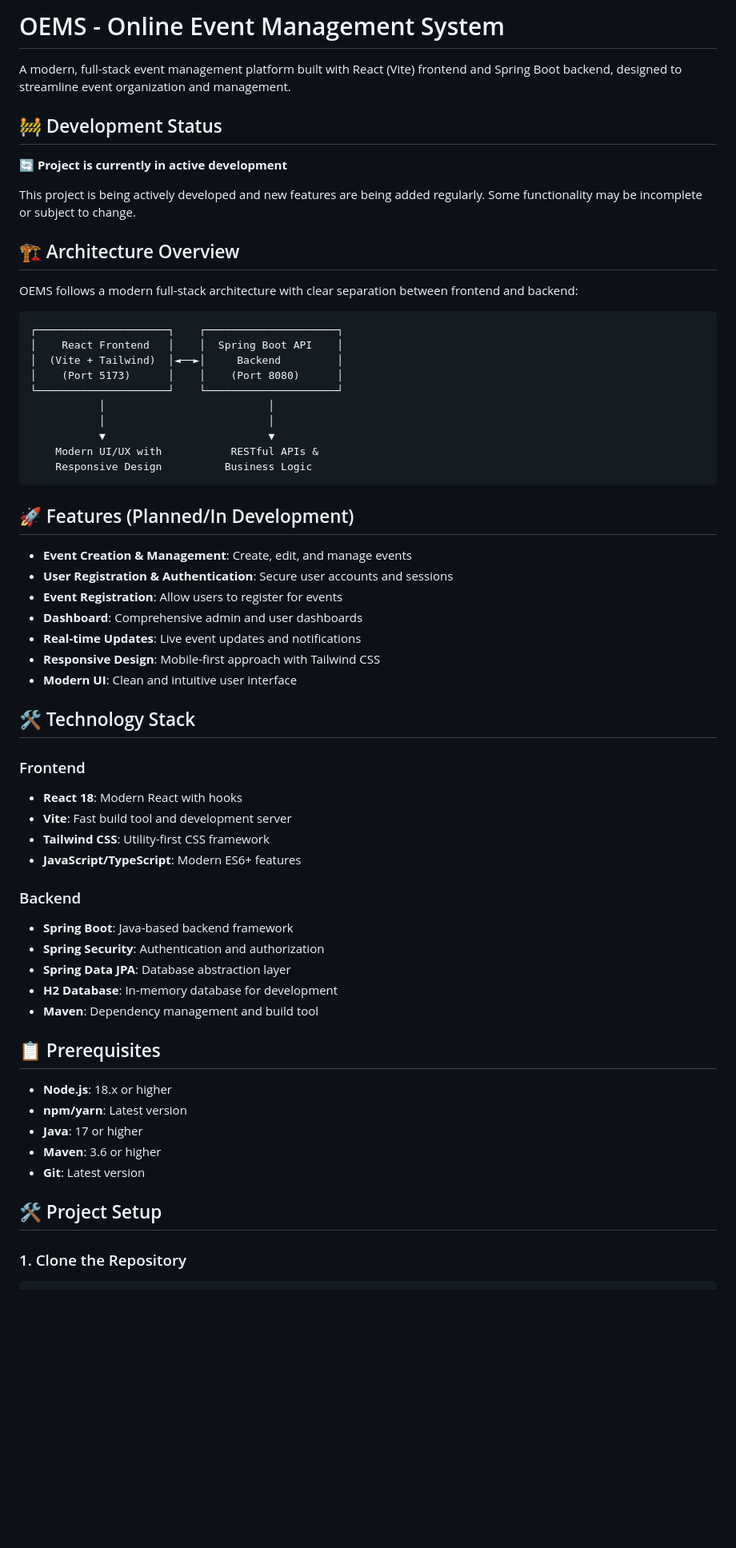
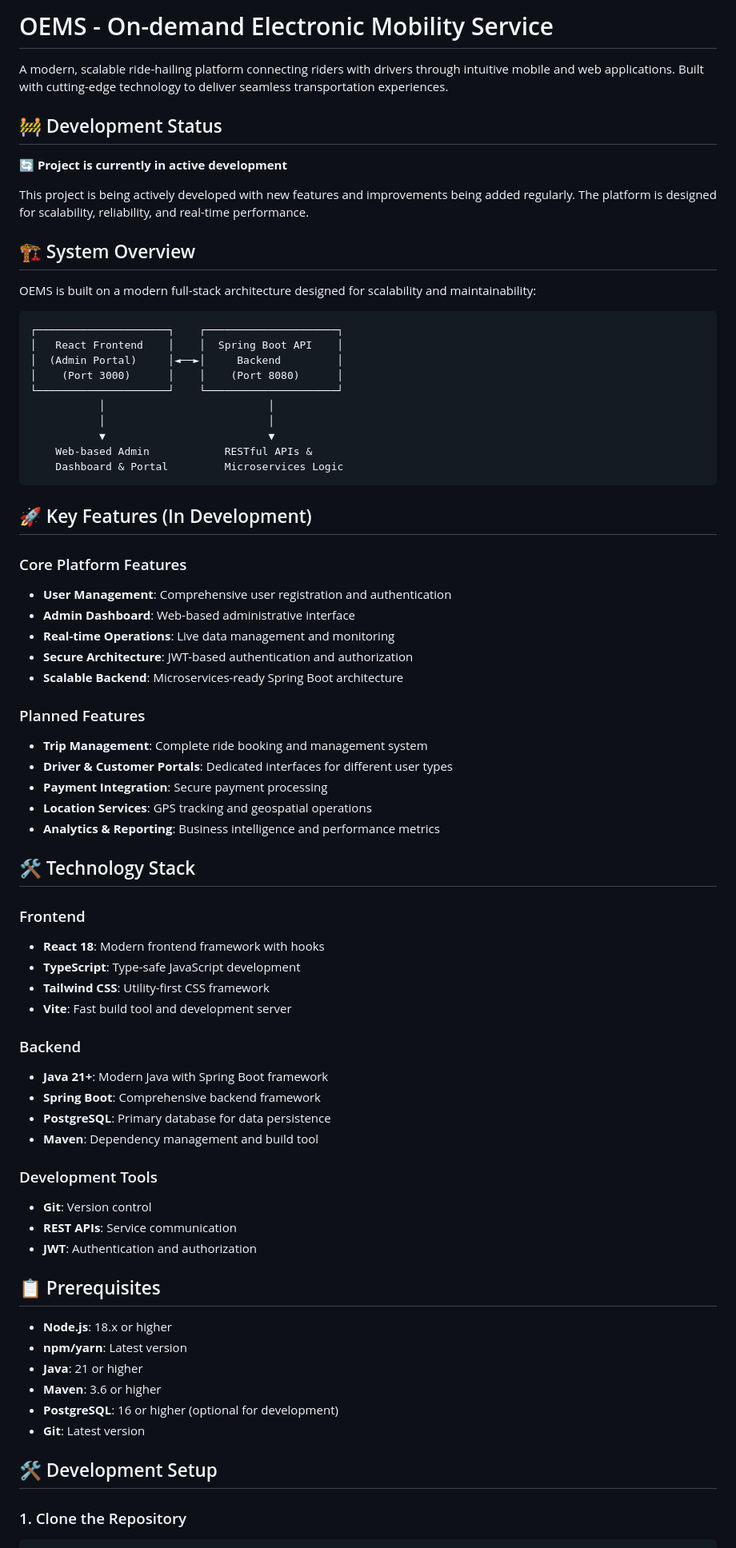
Before and after one commit to SoulfulSpy/OEMS, a Markdown page: README.md, the part around the change printed below. Shown: that part at 80% size. Rendered like a GitHub page; blank space fills up the shorter version.

````diff
--- a/README.md
+++ b/README.md
@@ -1,66 +1,80 @@
-# OEMS - Online Event Management System
+# OEMS - On-demand Electronic Mobility Service
 
-A modern, full-stack event management platform built with React (Vite) frontend and Spring Boot backend, designed to streamline event organization and management.
+A modern, scalable ride-hailing platform connecting riders with drivers through intuitive mobile and web applications. Built with cutting-edge technology to deliver seamless transportation experiences.
 
 ## 🚧 Development Status
 
 **🔄 Project is currently in active development**
 
-This project is being actively developed and new features are being added regularly. Some functionality may be incomplete or subject to change.
+This project is being actively developed with new features and improvements being added regularly. The platform is designed for scalability, reliability, and real-time performance.
 
-## 🏗️ Architecture Overview
+## 🏗️ System Overview
 
-OEMS follows a modern full-stack architecture with clear separation between frontend and backend:
+OEMS is built on a modern full-stack architecture designed for scalability and maintainability:
 
 ```
 ┌─────────────────────┐    ┌─────────────────────┐
-│    React Frontend   │    │  Spring Boot API    │
-│  (Vite + Tailwind)  │◄──►│     Backend         │
-│    (Port 5173)      │    │    (Port 8080)      │
+│   React Frontend    │    │  Spring Boot API    │
+│  (Admin Portal)     │◄──►│     Backend         │
+│    (Port 3000)      │    │    (Port 8080)      │
 └─────────────────────┘    └─────────────────────┘
            │                          │
            │                          │
            ▼                          ▼
-    Modern UI/UX with           RESTful APIs &
-    Responsive Design          Business Logic
+    Web-based Admin            RESTful APIs &
+    Dashboard & Portal         Microservices Logic
 ```
 
-## 🚀 Features (Planned/In Development)
+## 🚀 Key Features (In Development)
 
-- **Event Creation & Management**: Create, edit, and manage events
-- **User Registration & Authentication**: Secure user accounts and sessions
-- **Event Registration**: Allow users to register for events
-- **Dashboard**: Comprehensive admin and user dashboards
-- **Real-time Updates**: Live event updates and notifications
-- **Responsive Design**: Mobile-first approach with Tailwind CSS
-- **Modern UI**: Clean and intuitive user interface
+### Core Platform Features
+
+- **User Management**: Comprehensive user registration and authentication
+- **Admin Dashboard**: Web-based administrative interface
+- **Real-time Operations**: Live data management and monitoring
+- **Secure Architecture**: JWT-based authentication and authorization
+- **Scalable Backend**: Microservices-ready Spring Boot architecture
+
+### Planned Features
+
+- **Trip Management**: Complete ride booking and management system
+- **Driver & Customer Portals**: Dedicated interfaces for different user types
+- **Payment Integration**: Secure payment processing
+- **Location Services**: GPS tracking and geospatial operations
+- **Analytics & Reporting**: Business intelligence and performance metrics
 
 ## 🛠️ Technology Stack
 
 ### Frontend
 
-- **React 18**: Modern React with hooks
+- **React 18**: Modern frontend framework with hooks
+- **TypeScript**: Type-safe JavaScript development
+- **Tailwind CSS**: Utility-first CSS framework
 - **Vite**: Fast build tool and development server
-- **Tailwind CSS**: Utility-first CSS framework
-- **JavaScript/TypeScript**: Modern ES6+ features
 
 ### Backend
 
-- **Spring Boot**: Java-based backend framework
-- **Spring Security**: Authentication and authorization
-- **Spring Data JPA**: Database abstraction layer
-- **H2 Database**: In-memory database for development
+- **Java 21+**: Modern Java with Spring Boot framework
+- **Spring Boot**: Comprehensive backend framework
+- **PostgreSQL**: Primary database for data persistence
 - **Maven**: Dependency management and build tool
+
+### Development Tools
+
+- **Git**: Version control
+- **REST APIs**: Service communication
+- **JWT**: Authentication and authorization
 
 ## 📋 Prerequisites
 
 - **Node.js**: 18.x or higher
 - **npm/yarn**: Latest version
-- **Java**: 17 or higher
+- **Java**: 21 or higher
 - **Maven**: 3.6 or higher
+- **PostgreSQL**: 16 or higher (optional for development)
 - **Git**: Latest version
 
-## 🛠️ Project Setup
+## 🛠️ Development Setup
 
 ### 1. Clone the Repository
 
````
Also changed, not shown: other parts of README.md (+74 -180 lines).
